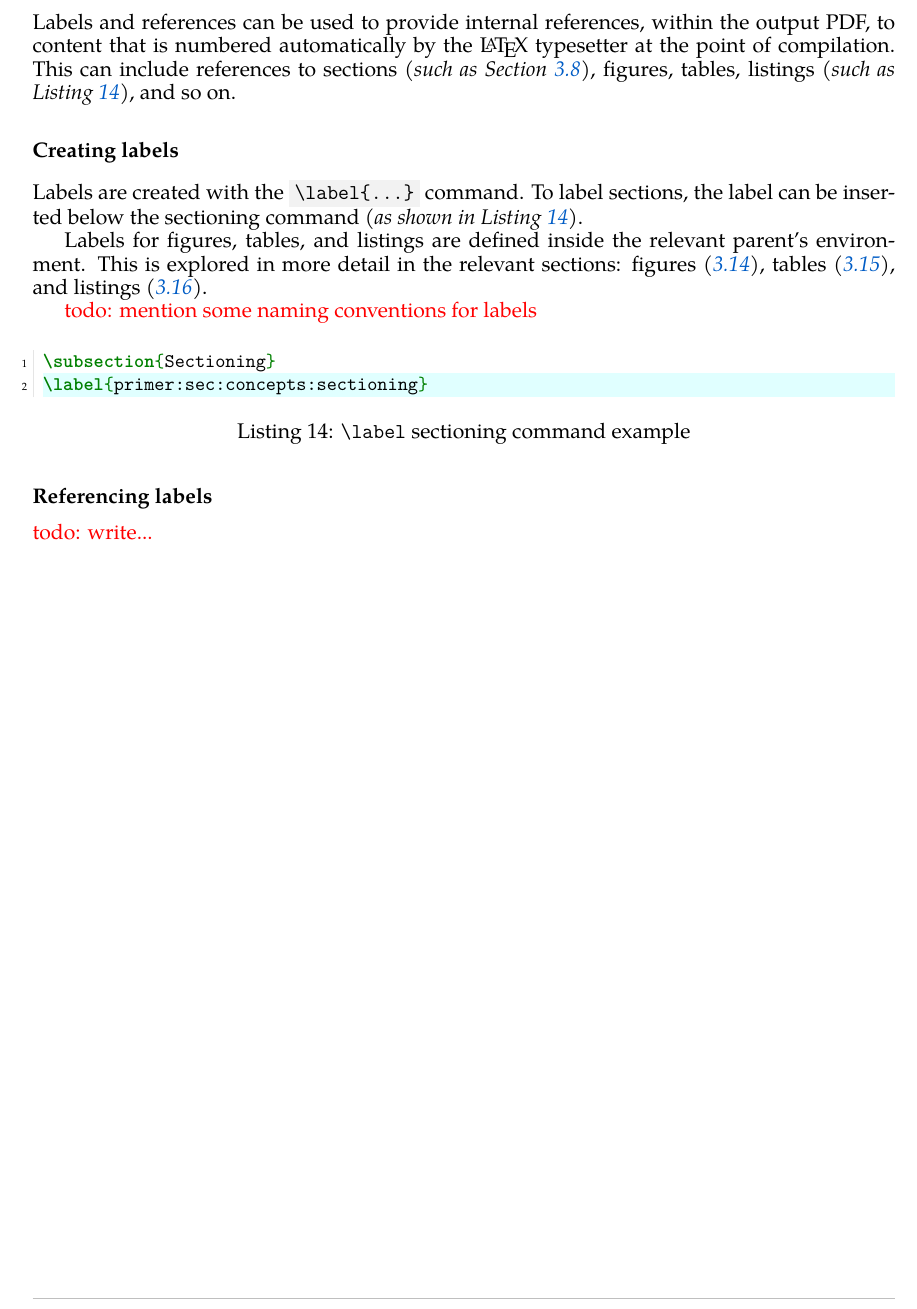
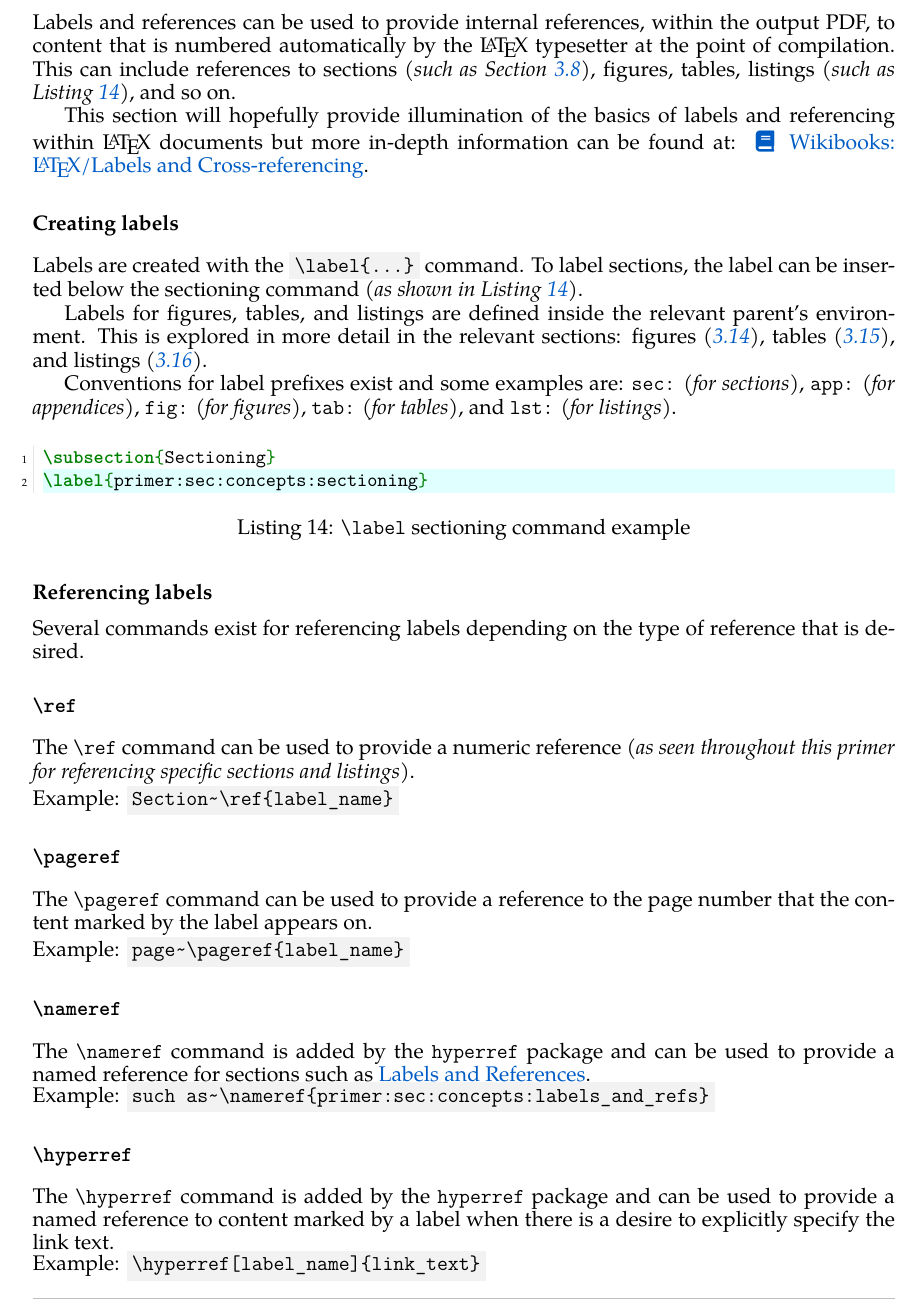
Before and after one commit to david-wm-sanders/latex-package-uswdwms, a LaTeX document (report.tex, which reads sections/example/concepts/labels_and_refs.tex): part of page 17 of 30, cut so that both start at the same text. Compiled offline with XeLaTeX; a missing font is replaced by an installed copy or a similar font.

Commit message:
Finish primer:concepts:labels_and_references section

```diff
--- a/sections/example/concepts/labels_and_refs.tex
+++ b/sections/example/concepts/labels_and_refs.tex
@@ -1,12 +1,17 @@
 \subsection{Labels and References}
+\label{primer:sec:concepts:labels_and_refs}
 Labels and references can be used to provide internal references, within the output PDF, to content that is numbered automatically by the \LaTeX\ typesetter at the point of compilation. This can include references to sections \textit{(such as Section~\ref{primer:sec:concepts:sectioning})}, figures, tables, listings \textit{(such as Listing~\ref{primer:lst:label_section})}, and so on.
+
+This section will hopefully provide illumination of the basics of labels and referencing within \LaTeX\ documents but more in-depth information can be found at: \href{https://en.wikibooks.org/wiki/LaTeX/Labels_and_Cross-referencing}{\faBook\ Wikibooks: \LaTeX{}/Labels and Cross-referencing}.
 
 \subsubsection*{Creating labels}
 Labels are created with the \term{\textbackslash label\{...\}} command. To label sections, the label can be inserted below the sectioning command \textit{(as shown in Listing~\ref{primer:lst:label_section})}.
 
 Labels for figures, tables, and listings are defined inside the relevant parent's environment. This is explored in more detail in the relevant sections: figures \textit{(\ref{primer:sec:concepts:figures})}, tables \textit{(\ref{primer:sec:concepts:tables})}, and listings \textit{(\ref{primer:sec:concepts:listings})}.
 
-\todo{mention some naming conventions for labels}
+Conventions for label prefixes exist and some examples are: \texttt{sec:} \textit{(for sections)}, \texttt{app:} \textit{(for appendices)}, \texttt{fig:} \textit{(for figures)}, \texttt{tab:} \textit{(for tables)}, and \texttt{lst:} \textit{(for listings)}.
+
+% In this primer, all label identifiers have been prefixed with \term{primer:} to namespace them away from other labels and, hopefully, reduce any chance of conflicts occurring.
 
 \begin{listing}[H]
   \captionsetup{skip=\skiplistingcaptionlen}
@@ -19,4 +24,19 @@ Labels for figures, tables, and listings are defined inside the relevant parent'
 \end{listing}
 
 \subsubsection*{Referencing labels}
-\todo{write...}
+Several commands exist for referencing labels depending on the type of reference that is desired.
+\paragraph{\texttt{\textbackslash ref}}\mbox{}\\\\
+The \texttt{\textbackslash ref} command can be used to provide a numeric reference \textit{(as seen throughout this primer for referencing specific sections and listings)}.\\
+Example: \term{Section\textasciitilde\textbackslash ref\{label\_name\}}
+
+\paragraph{\texttt{\textbackslash pageref}}\mbox{}\\\\
+The \texttt{\textbackslash pageref} command can be used to provide a reference to the page number that the content marked by the label appears on.\\
+Example: \term{page\textasciitilde\textbackslash pageref\{label\_name\}}
+
+\paragraph{\texttt{\textbackslash nameref}}\mbox{}\\\\
+The \texttt{\textbackslash nameref} command is added by the \texttt{hyperref} package and can be used to provide a named reference for sections such as~\nameref{primer:sec:concepts:labels_and_refs}.\\
+Example: \term{such as\textasciitilde\textbackslash nameref\{primer:sec:concepts:labels\_and\_refs\}}
+
+\paragraph{\texttt{\textbackslash hyperref}}\mbox{}\\\\
+The \texttt{\textbackslash hyperref} command is added by the \texttt{hyperref} package and can be used to provide a named reference to content marked by a label when there is a desire to explicitly specify the link text.\\
+Example: \term{\textbackslash hyperref[label\_name]\{link\_text\}}
```
